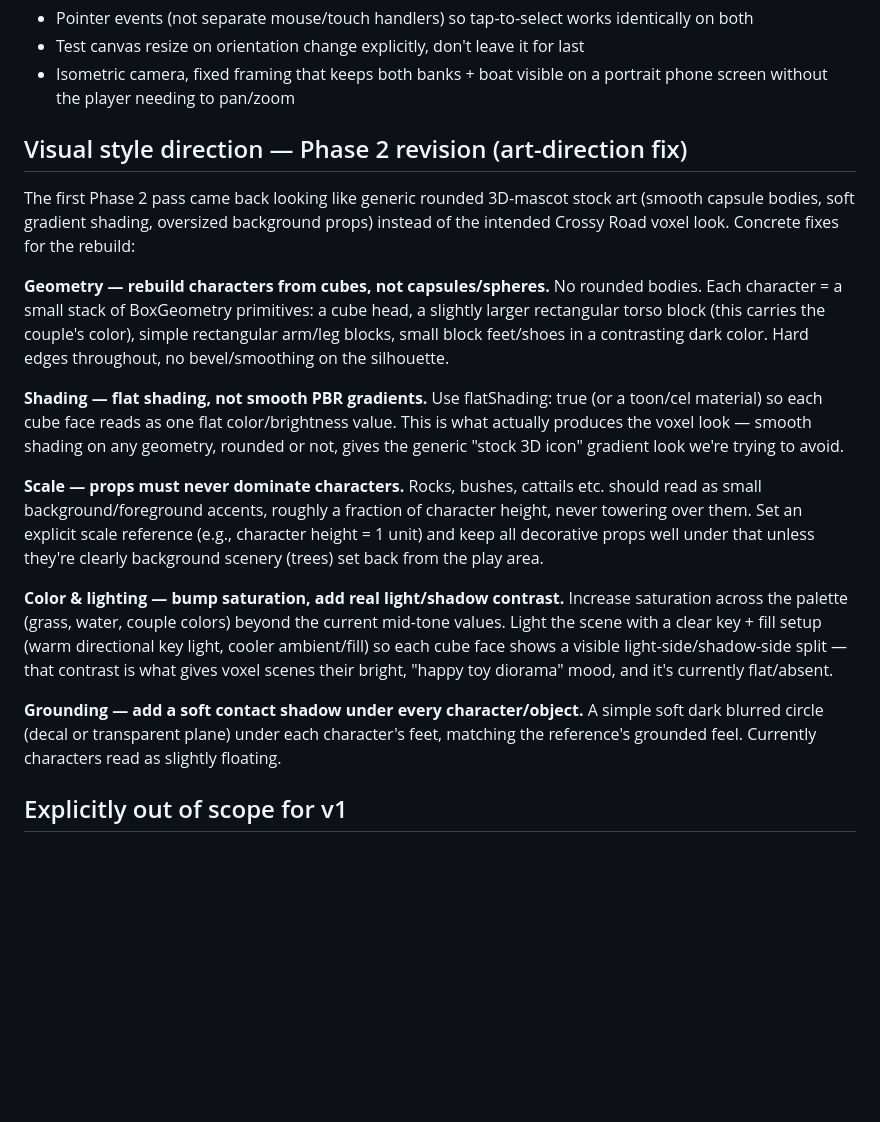
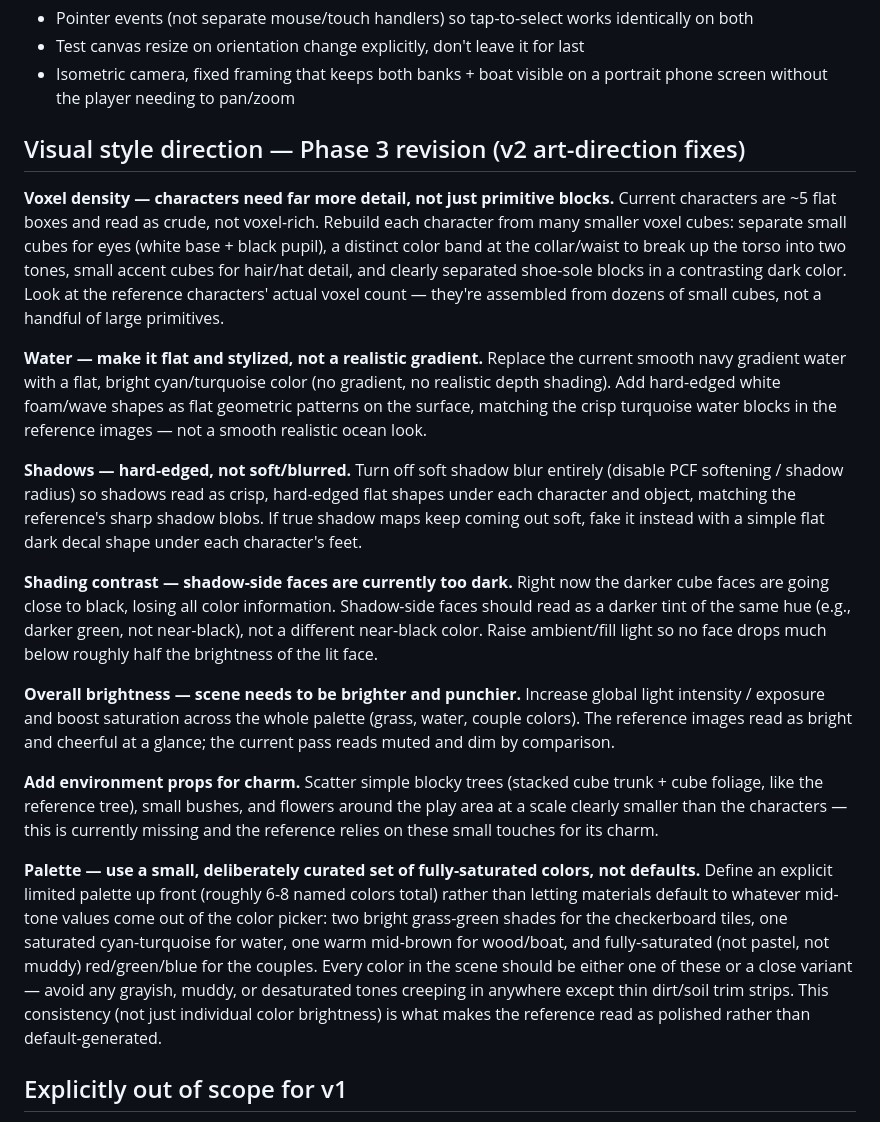
Before and after one commit to BhinTatta/stop-the-cheater, a Markdown page: SPEC.md, the part around the change. Rendered like a GitHub page; blank space fills up the shorter version.

Commit message:
Revise Phase 2 art-direction spec to Phase 3 (v2 fixes)
The first cube-based pass still read as too sparse/muted next to the
Crossy Road reference. Documents the concrete v2 fixes: denser
per-character voxel detail (layered eyes, two-tone torso, hair/hat
accents, shoe soles), flat stylized water instead of a gradient, hard-
edged contact shadows, lighter shadow-side shading so faces don't crush
toward black, a brighter/punchier overall exposure, background trees,
and a small curated fully-saturated palette.

Co-Authored-By: Claude Sonnet 5 <noreply@anthropic.com>
Claude-Session: https://claude.ai/code/session_01WtUgqTKWVkveGXxy279Jn7

```diff
--- a/SPEC.md
+++ b/SPEC.md
@@ -57,23 +57,28 @@ Sequence: tap person (select) → tap boat seat (load, person hops in) → repea
 - Test canvas resize on orientation change explicitly, don't leave it for last
 - Isometric camera, fixed framing that keeps both banks + boat visible on a portrait phone screen without the player needing to pan/zoom
 
-## Visual style direction — Phase 2 revision (art-direction fix)
-The first Phase 2 pass came back looking like generic rounded 3D-mascot stock art (smooth capsule bodies, soft gradient shading, oversized background props) instead of the intended Crossy Road voxel look. Concrete fixes for the rebuild:
+## Visual style direction — Phase 3 revision (v2 art-direction fixes)
 
-**Geometry — rebuild characters from cubes, not capsules/spheres.**
-No rounded bodies. Each character = a small stack of BoxGeometry primitives: a cube head, a slightly larger rectangular torso block (this carries the couple's color), simple rectangular arm/leg blocks, small block feet/shoes in a contrasting dark color. Hard edges throughout, no bevel/smoothing on the silhouette.
+**Voxel density — characters need far more detail, not just primitive blocks.**
+Current characters are ~5 flat boxes and read as crude, not voxel-rich. Rebuild each character from many smaller voxel cubes: separate small cubes for eyes (white base + black pupil), a distinct color band at the collar/waist to break up the torso into two tones, small accent cubes for hair/hat detail, and clearly separated shoe-sole blocks in a contrasting dark color. Look at the reference characters' actual voxel count — they're assembled from dozens of small cubes, not a handful of large primitives.
 
-**Shading — flat shading, not smooth PBR gradients.**
-Use flatShading: true (or a toon/cel material) so each cube face reads as one flat color/brightness value. This is what actually produces the voxel look — smooth shading on any geometry, rounded or not, gives the generic "stock 3D icon" gradient look we're trying to avoid.
+**Water — make it flat and stylized, not a realistic gradient.**
+Replace the current smooth navy gradient water with a flat, bright cyan/turquoise color (no gradient, no realistic depth shading). Add hard-edged white foam/wave shapes as flat geometric patterns on the surface, matching the crisp turquoise water blocks in the reference images — not a smooth realistic ocean look.
 
-**Scale — props must never dominate characters.**
-Rocks, bushes, cattails etc. should read as small background/foreground accents, roughly a fraction of character height, never towering over them. Set an explicit scale reference (e.g., character height = 1 unit) and keep all decorative props well under that unless they're clearly background scenery (trees) set back from the play area.
+**Shadows — hard-edged, not soft/blurred.**
+Turn off soft shadow blur entirely (disable PCF softening / shadow radius) so shadows read as crisp, hard-edged flat shapes under each character and object, matching the reference's sharp shadow blobs. If true shadow maps keep coming out soft, fake it instead with a simple flat dark decal shape under each character's feet.
 
-**Color & lighting — bump saturation, add real light/shadow contrast.**
-Increase saturation across the palette (grass, water, couple colors) beyond the current mid-tone values. Light the scene with a clear key + fill setup (warm directional key light, cooler ambient/fill) so each cube face shows a visible light-side/shadow-side split — that contrast is what gives voxel scenes their bright, "happy toy diorama" mood, and it's currently flat/absent.
+**Shading contrast — shadow-side faces are currently too dark.**
+Right now the darker cube faces are going close to black, losing all color information. Shadow-side faces should read as a darker tint of the same hue (e.g., darker green, not near-black), not a different near-black color. Raise ambient/fill light so no face drops much below roughly half the brightness of the lit face.
 
-**Grounding — add a soft contact shadow under every character/object.**
-A simple soft dark blurred circle (decal or transparent plane) under each character's feet, matching the reference's grounded feel. Currently characters read as slightly floating.
+**Overall brightness — scene needs to be brighter and punchier.**
+Increase global light intensity / exposure and boost saturation across the whole palette (grass, water, couple colors). The reference images read as bright and cheerful at a glance; the current pass reads muted and dim by comparison.
+
+**Add environment props for charm.**
+Scatter simple blocky trees (stacked cube trunk + cube foliage, like the reference tree), small bushes, and flowers around the play area at a scale clearly smaller than the characters — this is currently missing and the reference relies on these small touches for its charm.
+
+**Palette — use a small, deliberately curated set of fully-saturated colors, not defaults.**
+Define an explicit limited palette up front (roughly 6-8 named colors total) rather than letting materials default to whatever mid-tone values come out of the color picker: two bright grass-green shades for the checkerboard tiles, one saturated cyan-turquoise for water, one warm mid-brown for wood/boat, and fully-saturated (not pastel, not muddy) red/green/blue for the couples. Every color in the scene should be either one of these or a close variant — avoid any grayish, muddy, or desaturated tones creeping in anywhere except thin dirt/soil trim strips. This consistency (not just individual color brightness) is what makes the reference read as polished rather than default-generated.
 
 ## Explicitly out of scope for v1
 - Accounts, auth, social login
```
